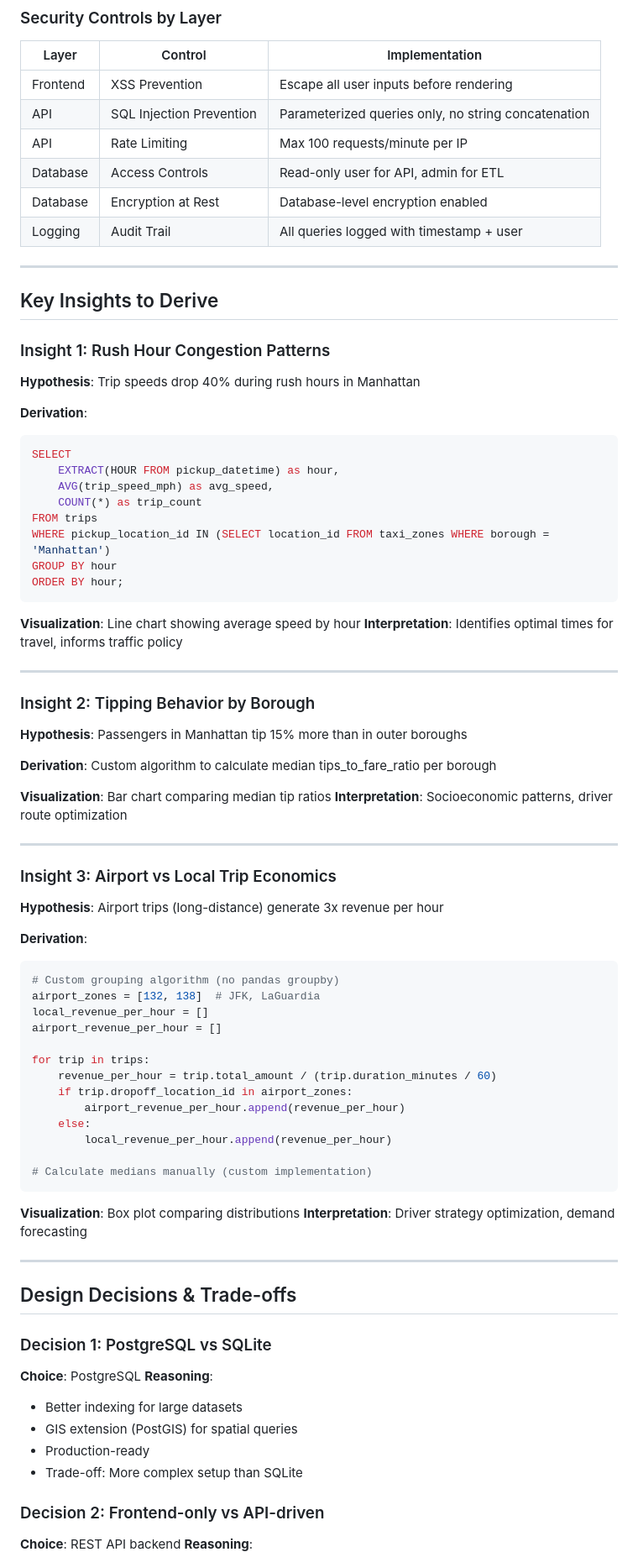
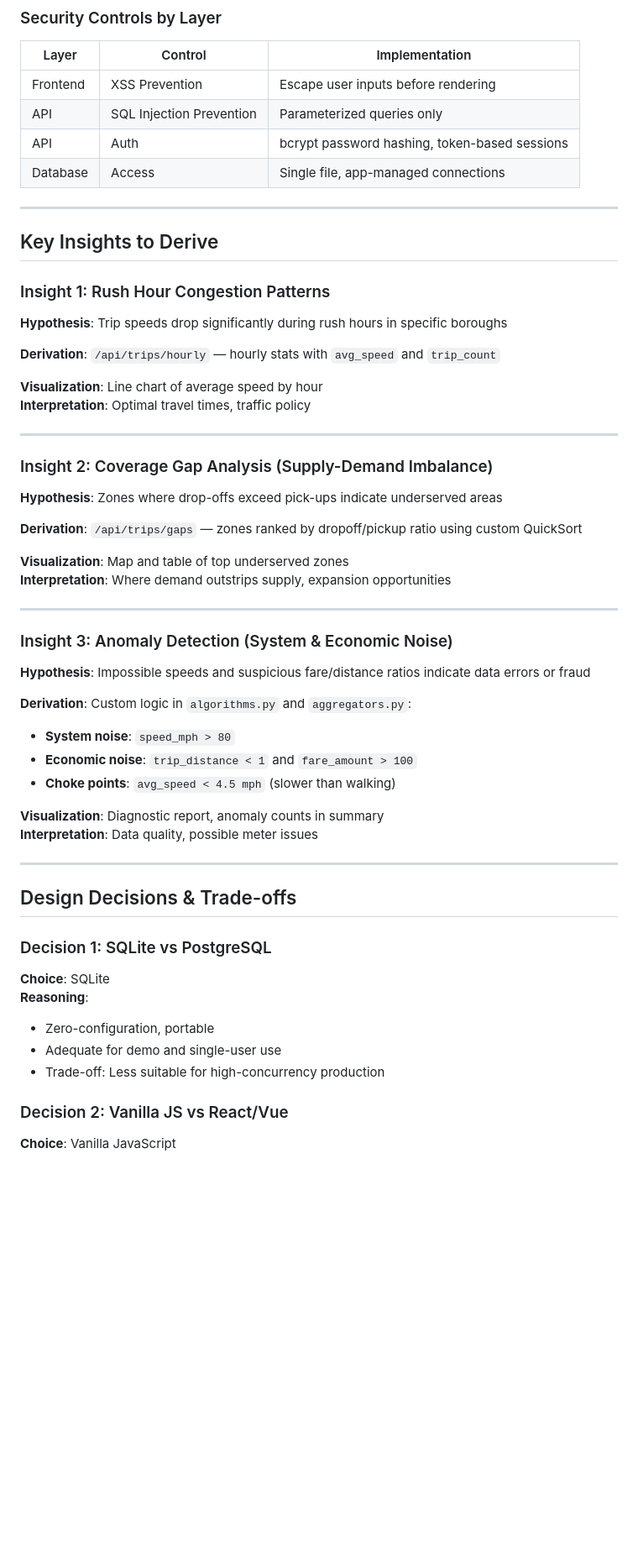
Before and after one commit to ydejene/urban-mobility-data-explorer, a Markdown page: README.md, the part around one of its changes. Shown at 84% size. GitHub-like rendering; blank space fills up the shorter version.

````diff
--- a/README.md
+++ b/README.md
@@ -345,81 +439,61 @@ def clean_trip_data(raw_trips):
 | Layer | Control | Implementation |
 |-------|---------|----------------|
-| Frontend | XSS Prevention | Escape all user inputs before rendering |
-| API | SQL Injection Prevention | Parameterized queries only, no string concatenation |
-| API | Rate Limiting | Max 100 requests/minute per IP |
-| Database | Access Controls | Read-only user for API, admin for ETL |
-| Database | Encryption at Rest | Database-level encryption enabled |
-| Logging | Audit Trail | All queries logged with timestamp + user |
+| Frontend | XSS Prevention | Escape user inputs before rendering |
+| API | SQL Injection Prevention | Parameterized queries only |
+| API | Auth | bcrypt password hashing, token-based sessions |
+| Database | Access | Single file, app-managed connections |
 
 ---
 
 ## Key Insights to Derive
 
 ### Insight 1: Rush Hour Congestion Patterns
-**Hypothesis**: Trip speeds drop 40% during rush hours in Manhattan
 
-**Derivation**:
-```sql
-SELECT
-    EXTRACT(HOUR FROM pickup_datetime) as hour,
-    AVG(trip_speed_mph) as avg_speed,
-    COUNT(*) as trip_count
-FROM trips
-WHERE pickup_location_id IN (SELECT location_id FROM taxi_zones WHERE borough = 'Manhattan')
-GROUP BY hour
-ORDER BY hour;
-```
+**Hypothesis**: Trip speeds drop significantly during rush hours in specific boroughs
 
-**Visualization**: Line chart showing average speed by hour
-**Interpretation**: Identifies optimal times for travel, informs traffic policy
+**Derivation**: `/api/trips/hourly` — hourly stats with `avg_speed` and `trip_count`
+
+**Visualization**: Line chart of average speed by hour
+**Interpretation**: Optimal travel times, traffic policy
 
 ---
 
-### Insight 2: Tipping Behavior by Borough
-**Hypothesis**: Passengers in Manhattan tip 15% more than in outer boroughs
+### Insight 2: Coverage Gap Analysis (Supply-Demand Imbalance)
 
-**Derivation**: Custom algorithm to calculate median tips_to_fare_ratio per borough
+**Hypothesis**: Zones where drop-offs exceed pick-ups indicate underserved areas
 
-**Visualization**: Bar chart comparing median tip ratios
-**Interpretation**: Socioeconomic patterns, driver route optimization
+**Derivation**: `/api/trips/gaps` — zones ranked by dropoff/pickup ratio using custom QuickSort
+
+**Visualization**: Map and table of top underserved zones
+**Interpretation**: Where demand outstrips supply, expansion opportunities
 
 ---
 
-### Insight 3: Airport vs Local Trip Economics
-**Hypothesis**: Airport trips (long-distance) generate 3x revenue per hour
+### Insight 3: Anomaly Detection (System & Economic Noise)
 
-**Derivation**:
-```python
-# Custom grouping algorithm (no pandas groupby)
-airport_zones = [132, 138]  # JFK, LaGuardia
-local_revenue_per_hour = []
-airport_revenue_per_hour = []
+**Hypothesis**: Impossible speeds and suspicious fare/distance ratios indicate data errors or fraud
 
-for trip in trips:
-    revenue_per_hour = trip.total_amount / (trip.duration_minutes / 60)
-    if trip.dropoff_location_id in airport_zones:
-        airport_revenue_per_hour.append(revenue_per_hour)
-    else:
-        local_revenue_per_hour.append(revenue_per_hour)
+**Derivation**: Custom logic in `algorithms.py` and `aggregators.py`:
+- **System noise**: `speed_mph > 80`
+- **Economic noise**: `trip_distance < 1` and `fare_amount > 100`
+- **Choke points**: `avg_speed < 4.5 mph` (slower than walking)
 
-# Calculate medians manually (custom implementation)
-```
-
-**Visualization**: Box plot comparing distributions
-**Interpretation**: Driver strategy optimization, demand forecasting
+**Visualization**: Diagnostic report, anomaly counts in summary
+**Interpretation**: Data quality, possible meter issues
 
 ---
 
 ## Design Decisions & Trade-offs
 
-### Decision 1: PostgreSQL vs SQLite
-**Choice**: PostgreSQL
+### Decision 1: SQLite vs PostgreSQL
+
+**Choice**: SQLite
 **Reasoning**:
-- Better indexing for large datasets
-- GIS extension (PostGIS) for spatial queries
-- Production-ready
-- Trade-off: More complex setup than SQLite
+- Zero-configuration, portable
+- Adequate for demo and single-user use
+- Trade-off: Less suitable for high-concurrency production
 
-### Decision 2: Frontend-only vs API-driven
-**Choice**: REST API backend
+### Decision 2: Vanilla JS vs React/Vue
+
+**Choice**: Vanilla JavaScript
 **Reasoning**:
````
Also changed, not shown: other parts of README.md (+323 -299 lines).
